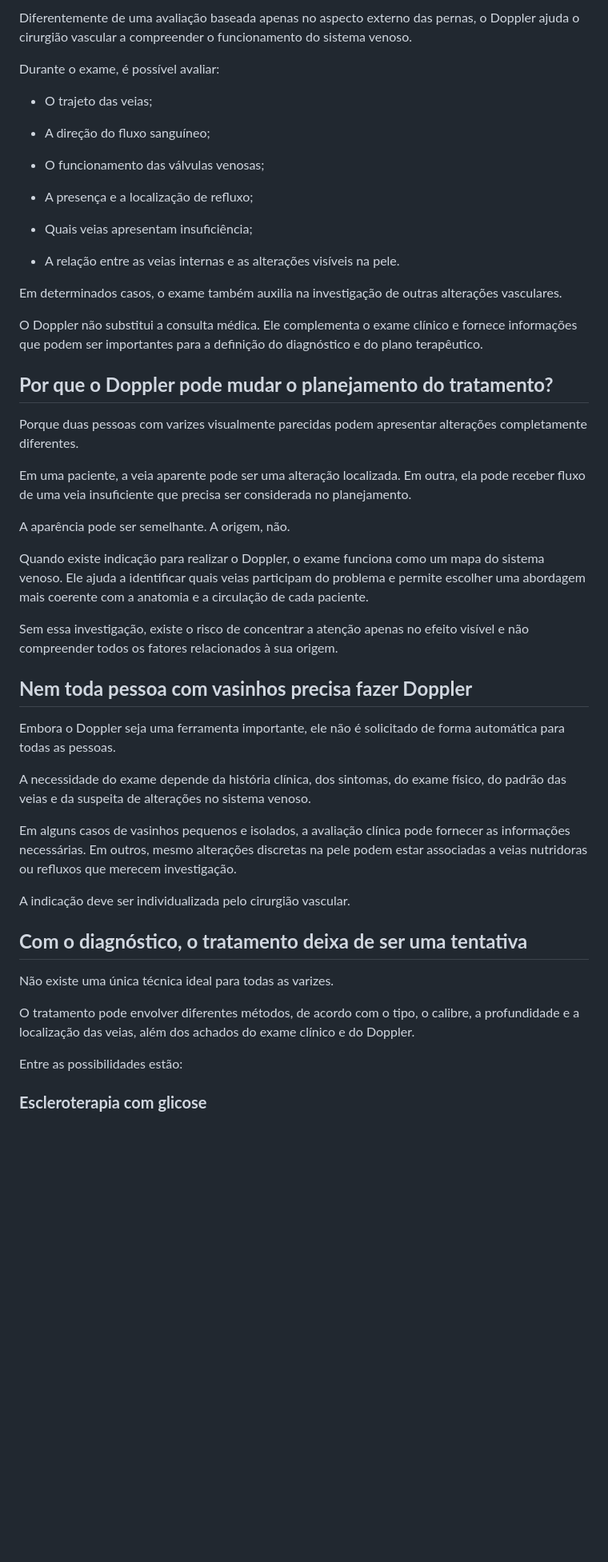
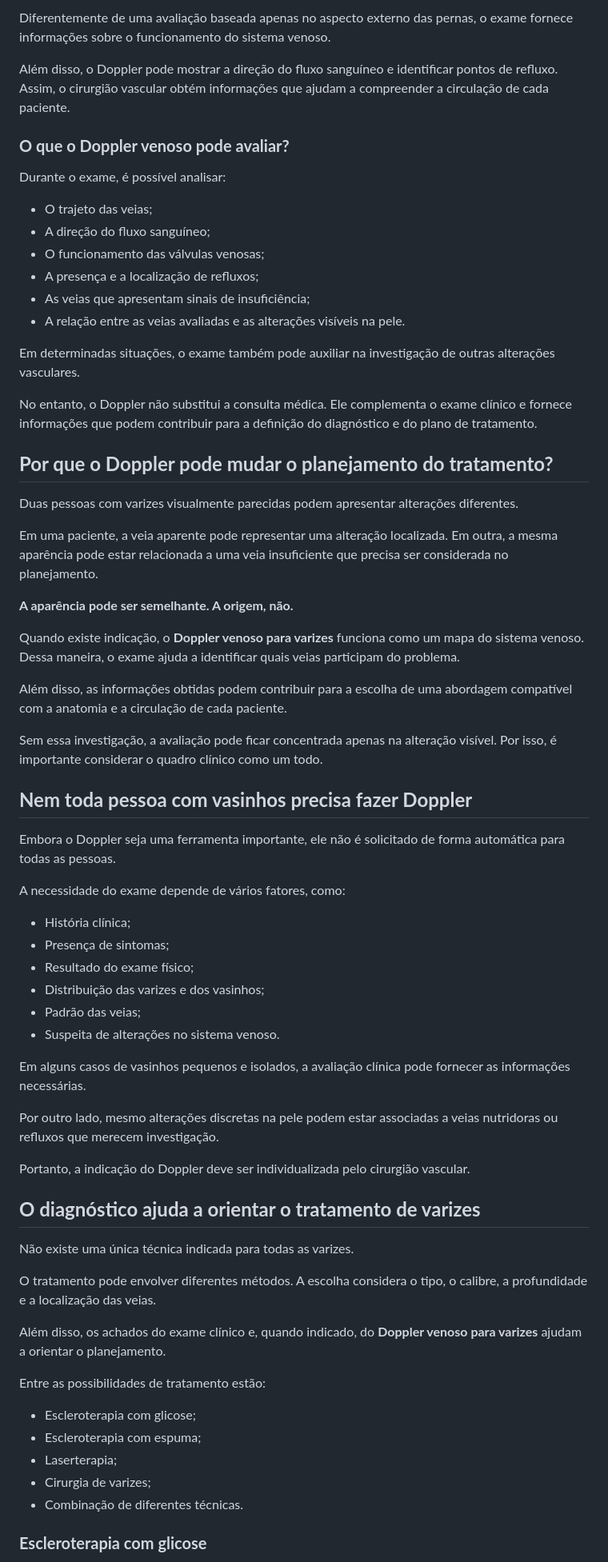
Before and after one commit to Thielen-Szczypkowski-arch/site-drathielen-cc, a Markdown page: _posts/blog/doppler-venoso-tratar-varizes.md, the part around one of its changes. Shown at 80% size. Rendered like a GitHub page; blank space fills up the shorter version.

Commit message:
Atualiza post: doppler-venoso-tratar-varizes

```diff
--- a/_posts/blog/doppler-venoso-tratar-varizes.md
+++ b/_posts/blog/doppler-venoso-tratar-varizes.md
@@ -68,53 +66,71 @@ O **ultrassom Doppler venoso**, também conhecido como **Eco-Doppler vascular**,
 
-Diferentemente de uma avaliação baseada apenas no aspecto externo das pernas, o Doppler ajuda o cirurgião vascular a compreender o funcionamento do sistema venoso.
+Diferentemente de uma avaliação baseada apenas no aspecto externo das pernas, o exame fornece informações sobre o funcionamento do sistema venoso.
 
-Durante o exame, é possível avaliar:
+Além disso, o Doppler pode mostrar a direção do fluxo sanguíneo e identificar pontos de refluxo. Assim, o cirurgião vascular obtém informações que ajudam a compreender a circulação de cada paciente.
+
+### **O que o Doppler venoso pode avaliar?**
+
+Durante o exame, é possível analisar:
 
 - O trajeto das veias;
+- A direção do fluxo sanguíneo;
+- O funcionamento das válvulas venosas;
+- A presença e a localização de refluxos;
+- As veias que apresentam sinais de insuficiência;
+- A relação entre as veias avaliadas e as alterações visíveis na pele.
 
-- A direção do fluxo sanguíneo;
+Em determinadas situações, o exame também pode auxiliar na investigação de outras alterações vasculares.
 
-- O funcionamento das válvulas venosas;
-
-- A presença e a localização de refluxo;
-
-- Quais veias apresentam insuficiência;
-
-- A relação entre as veias internas e as alterações visíveis na pele.
-
-Em determinados casos, o exame também auxilia na investigação de outras alterações vasculares.
-
-O Doppler não substitui a consulta médica. Ele complementa o exame clínico e fornece informações que podem ser importantes para a definição do diagnóstico e do plano terapêutico.
+No entanto, o Doppler não substitui a consulta médica. Ele complementa o exame clínico e fornece informações que podem contribuir para a definição do diagnóstico e do plano de tratamento.
 
 ## **Por que o Doppler pode mudar o planejamento do tratamento?**
 
-Porque duas pessoas com varizes visualmente parecidas podem apresentar alterações completamente diferentes.
+Duas pessoas com varizes visualmente parecidas podem apresentar alterações diferentes.
 
-Em uma paciente, a veia aparente pode ser uma alteração localizada. Em outra, ela pode receber fluxo de uma veia insuficiente que precisa ser considerada no planejamento.
+Em uma paciente, a veia aparente pode representar uma alteração localizada. Em outra, a mesma aparência pode estar relacionada a uma veia insuficiente que precisa ser considerada no planejamento.
 
-A aparência pode ser semelhante. A origem, não.
+**A aparência pode ser semelhante. A origem, não.**
 
-Quando existe indicação para realizar o Doppler, o exame funciona como um mapa do sistema venoso. Ele ajuda a identificar quais veias participam do problema e permite escolher uma abordagem mais coerente com a anatomia e a circulação de cada paciente.
+Quando existe indicação, o **Doppler venoso para varizes** funciona como um mapa do sistema venoso. Dessa maneira, o exame ajuda a identificar quais veias participam do problema.
 
-Sem essa investigação, existe o risco de concentrar a atenção apenas no efeito visível e não compreender todos os fatores relacionados à sua origem.
+Além disso, as informações obtidas podem contribuir para a escolha de uma abordagem compatível com a anatomia e a circulação de cada paciente.
+
+Sem essa investigação, a avaliação pode ficar concentrada apenas na alteração visível. Por isso, é importante considerar o quadro clínico como um todo.
 
 ## **Nem toda pessoa com vasinhos precisa fazer Doppler**
 
 Embora o Doppler seja uma ferramenta importante, ele não é solicitado de forma automática para todas as pessoas.
 
-A necessidade do exame depende da história clínica, dos sintomas, do exame físico, do padrão das veias e da suspeita de alterações no sistema venoso.
+A necessidade do exame depende de vários fatores, como:
 
-Em alguns casos de vasinhos pequenos e isolados, a avaliação clínica pode fornecer as informações necessárias. Em outros, mesmo alterações discretas na pele podem estar associadas a veias nutridoras ou refluxos que merecem investigação.
+- História clínica;
+- Presença de sintomas;
+- Resultado do exame físico;
+- Distribuição das varizes e dos vasinhos;
+- Padrão das veias;
+- Suspeita de alterações no sistema venoso.
 
-A indicação deve ser individualizada pelo cirurgião vascular.
+Em alguns casos de vasinhos pequenos e isolados, a avaliação clínica pode fornecer as informações necessárias.
 
-## **Com o diagnóstico, o tratamento deixa de ser uma tentativa**
+Por outro lado, mesmo alterações discretas na pele podem estar associadas a veias nutridoras ou refluxos que merecem investigação.
 
-Não existe uma única técnica ideal para todas as varizes.
+Portanto, a indicação do Doppler deve ser individualizada pelo cirurgião vascular.
 
-O tratamento pode envolver diferentes métodos, de acordo com o tipo, o calibre, a profundidade e a localização das veias, além dos achados do exame clínico e do Doppler.
+## **O diagnóstico ajuda a orientar o tratamento de varizes**
 
-Entre as possibilidades estão:
+Não existe uma única técnica indicada para todas as varizes.
+
+O tratamento pode envolver diferentes métodos. A escolha considera o tipo, o calibre, a profundidade e a localização das veias.
+
+Além disso, os achados do exame clínico e, quando indicado, do **Doppler venoso para varizes** ajudam a orientar o planejamento.
+
+Entre as possibilidades de tratamento estão:
+
+- Escleroterapia com glicose;
+- Escleroterapia com espuma;
+- Laserterapia;
+- Cirurgia de varizes;
+- Combinação de diferentes técnicas.
 
 ### **Escleroterapia com glicose**
 
```
Also changed, not shown: other parts of _posts/blog/doppler-venoso-tratar-varizes.md (+77 -74 lines).
